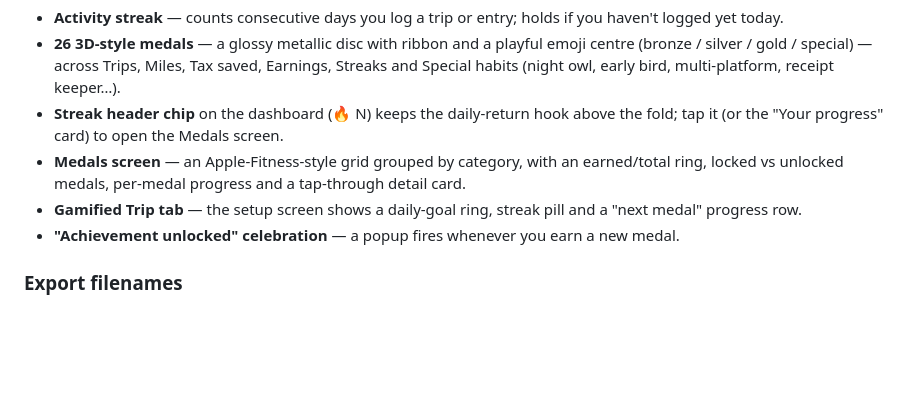
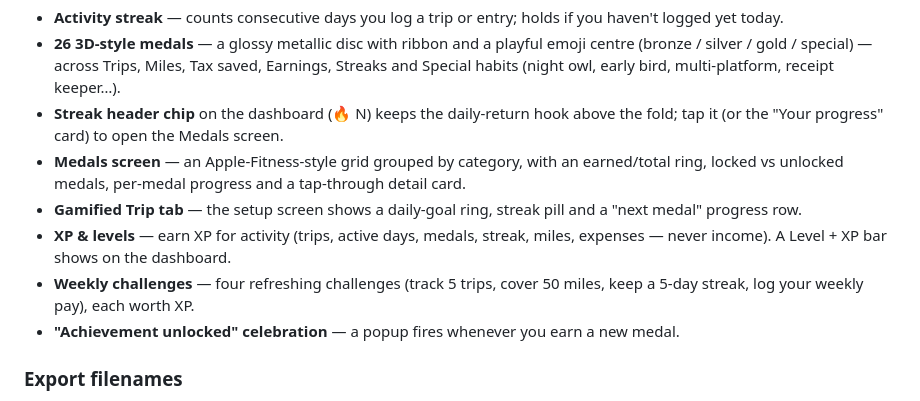
Before and after one commit to okkle-lab/okkle-app, a Markdown page: README.md, the part around the change. Rendered like a GitHub page; blank space fills up the shorter version.

Commit message:
docs: XP, levels & weekly challenges
Co-Authored-By: Claude Opus 4.8 <noreply@anthropic.com>

```diff
--- a/README.md
+++ b/README.md
@@ -78,6 +78,8 @@ Tap-to-select chips in the Log tab cover the most common allowable courier costs
 - **Streak header chip** on the dashboard (🔥 N) keeps the daily-return hook above the fold; tap it (or the "Your progress" card) to open the Medals screen.
 - **Medals screen** — an Apple-Fitness-style grid grouped by category, with an earned/total ring, locked vs unlocked medals, per-medal progress and a tap-through detail card.
 - **Gamified Trip tab** — the setup screen shows a daily-goal ring, streak pill and a "next medal" progress row.
+- **XP & levels** — earn XP for activity (trips, active days, medals, streak, miles, expenses — never income). A Level + XP bar shows on the dashboard.
+- **Weekly challenges** — four refreshing challenges (track 5 trips, cover 50 miles, keep a 5-day streak, log your weekly pay), each worth XP.
 - **"Achievement unlocked" celebration** — a popup fires whenever you earn a new medal.
 
 ### Export filenames
```
Also changed, not shown: CHANGELOG.md (+7 -0 lines).
